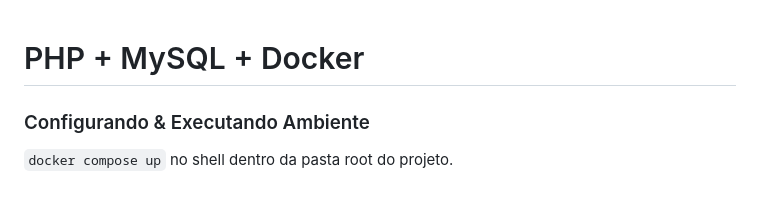
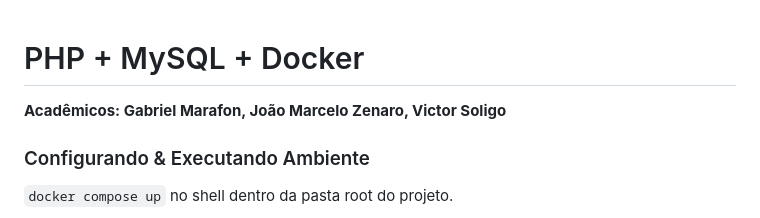
Before and after one commit to JoaoZenaro/bd-1-crud-php-mysql, a Markdown page: README.md, the part around the change. Rendered like a GitHub page.

```diff
--- a/README.md
+++ b/README.md
@@ -1,4 +1,6 @@
 # PHP + MySQL + Docker
+
+**Acadêmicos: Gabriel Marafon, João Marcelo Zenaro, Victor Soligo**
 
 ### Configurando & Executando Ambiente
 `docker compose up` no shell dentro da pasta  root do projeto.
```
